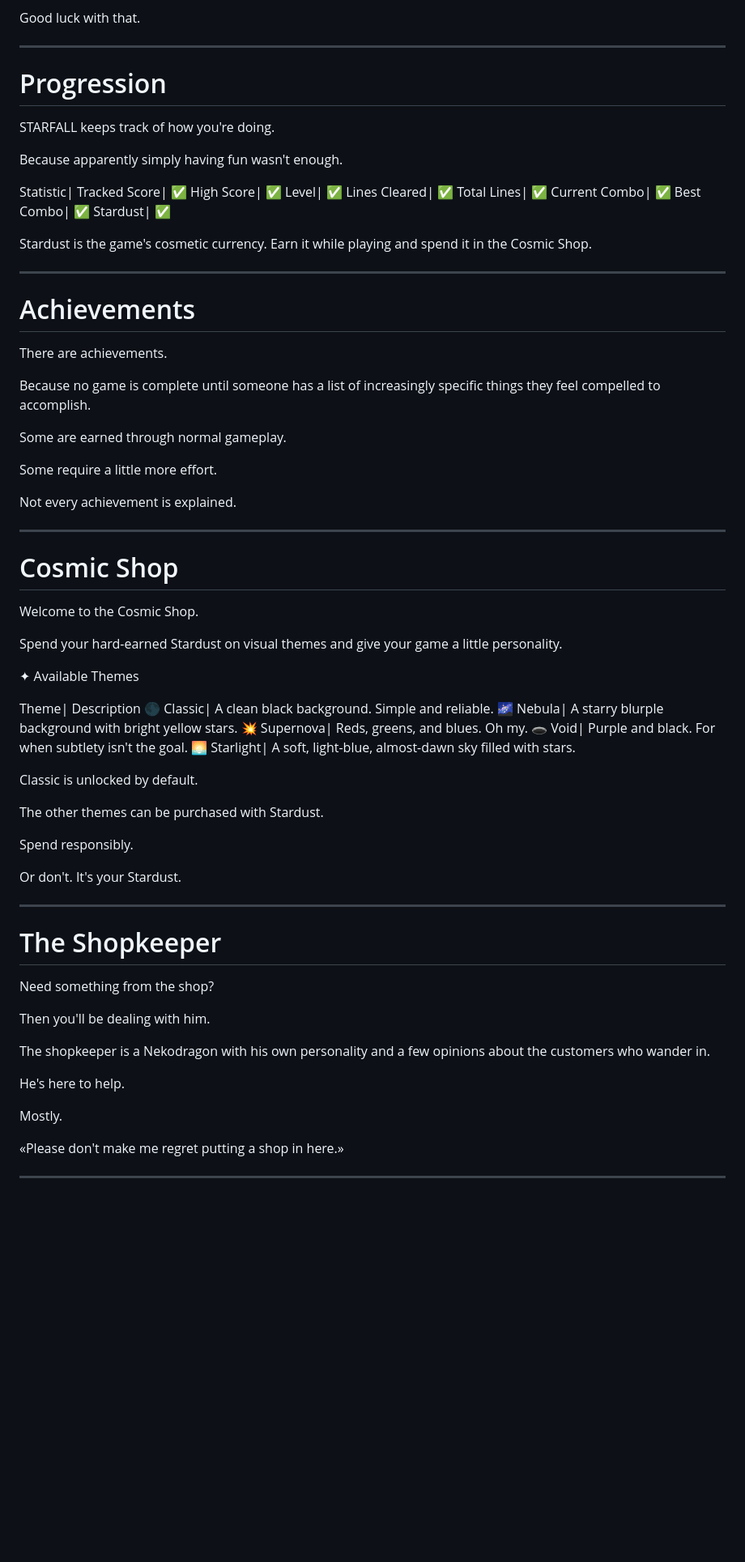
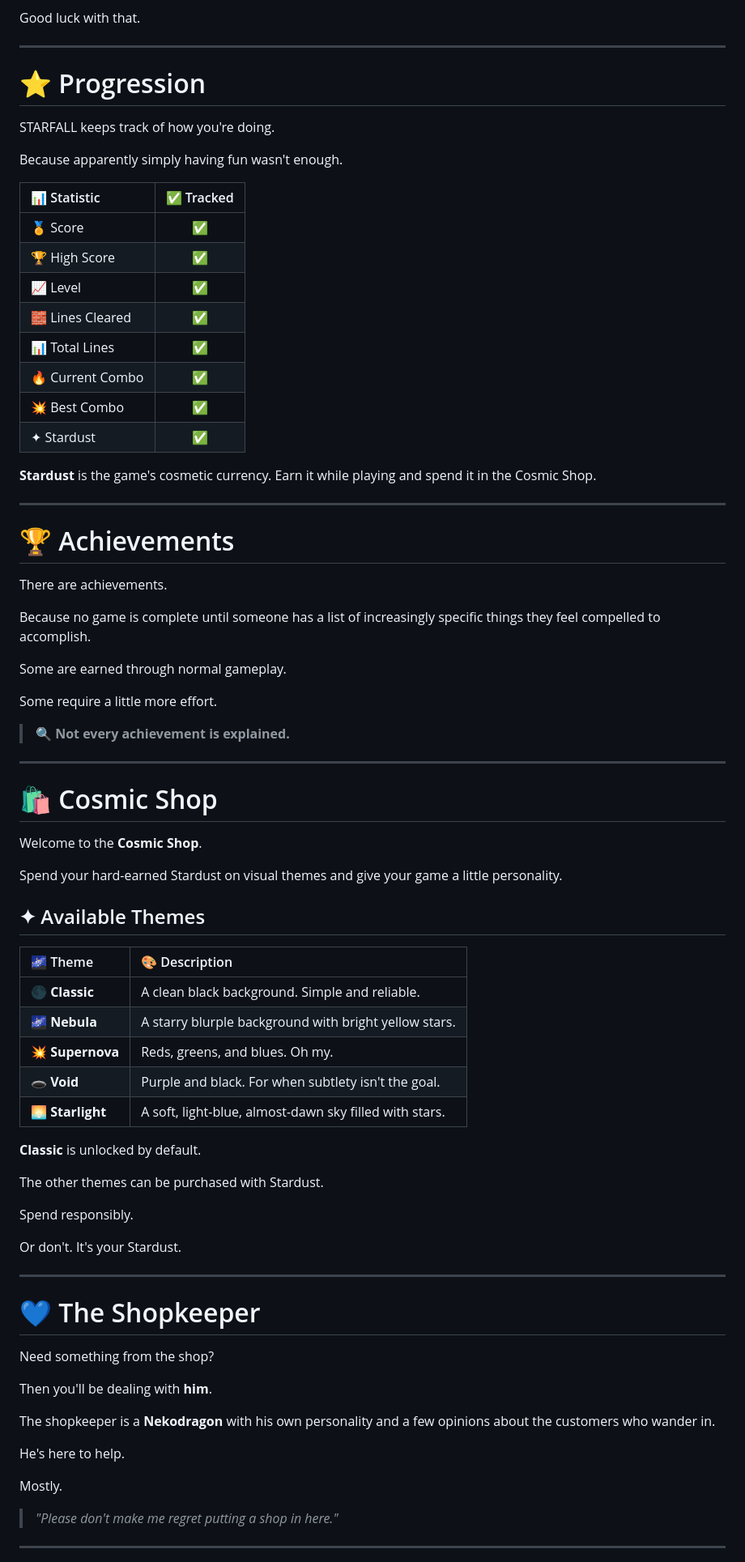
Before and after one commit to DragosDomini/STARFALL, a Markdown page: README.md, the part around one of its changes. Shown at 81% size. Drawn GitHub-style; blank space fills up the shorter version.

Commit message:
Update README.md
Yesnt

Signed-off-by: CyndyrAeternum <35478653+DragosDomini@users.noreply.github.com>

```diff
--- a/README.md
+++ b/README.md
@@ -30,26 +32,29 @@ The higher your level gets, the faster everything comes down.
 Good luck with that.
 
 ---
-# Progression
+
+# ⭐ Progression
 
 STARFALL keeps track of how you're doing.
 
 Because apparently simply having fun wasn't enough.
 
-Statistic| Tracked
-Score| ✅
-High Score| ✅
-Level| ✅
-Lines Cleared| ✅
-Total Lines| ✅
-Current Combo| ✅
-Best Combo| ✅
-Stardust| ✅
+| 📊 Statistic | ✅ Tracked |
+|:---|:---:|
+| 🏅 Score | ✅ |
+| 🏆 High Score | ✅ |
+| 📈 Level | ✅ |
+| 🧱 Lines Cleared | ✅ |
+| 📊 Total Lines | ✅ |
+| 🔥 Current Combo | ✅ |
+| 💥 Best Combo | ✅ |
+| ✦ Stardust | ✅ |
 
-Stardust is the game's cosmetic currency. Earn it while playing and spend it in the Cosmic Shop.
+**Stardust** is the game's cosmetic currency. Earn it while playing and spend it in the Cosmic Shop.
 
 ---
-# Achievements
+
+# 🏆 Achievements
 
 There are achievements.
 
@@ -59,25 +64,27 @@ Some are earned through normal gameplay.
 
 Some require a little more effort.
 
-Not every achievement is explained.
+> 🔍 **Not every achievement is explained.**
 
 ---
-# Cosmic Shop
 
-Welcome to the Cosmic Shop.
+# 🛍️ Cosmic Shop
+
+Welcome to the **Cosmic Shop**.
 
 Spend your hard-earned Stardust on visual themes and give your game a little personality.
 
-✦ Available Themes
+## ✦ Available Themes
 
-Theme| Description
-🌑 Classic| A clean black background. Simple and reliable.
-🌌 Nebula| A starry blurple background with bright yellow stars.
-💥 Supernova| Reds, greens, and blues. Oh my.
-🕳️ Void| Purple and black. For when subtlety isn't the goal.
-🌅 Starlight| A soft, light-blue, almost-dawn sky filled with stars.
+| 🌌 Theme | 🎨 Description |
+|:---|:---|
+| 🌑 **Classic** | A clean black background. Simple and reliable. |
+| 🌌 **Nebula** | A starry blurple background with bright yellow stars. |
+| 💥 **Supernova** | Reds, greens, and blues. Oh my. |
+| 🕳️ **Void** | Purple and black. For when subtlety isn't the goal. |
+| 🌅 **Starlight** | A soft, light-blue, almost-dawn sky filled with stars. |
 
-Classic is unlocked by default.
+**Classic** is unlocked by default.
 
 The other themes can be purchased with Stardust.
 
@@ -87,19 +94,19 @@ Or don't. It's your Stardust.
 
 ---
 
-# The Shopkeeper
+# 💙 The Shopkeeper
 
 Need something from the shop?
 
-Then you'll be dealing with him.
+Then you'll be dealing with **him**.
 
-The shopkeeper is a Nekodragon with his own personality and a few opinions about the customers who wander in.
+The shopkeeper is a **Nekodragon** with his own personality and a few opinions about the customers who wander in.
 
 He's here to help.
 
 Mostly.
 
-«Please don't make me regret putting a shop in here.»
+> *"Please don't make me regret putting a shop in here."*
 
 ---
 
```
Also changed, not shown: other parts of README.md (+36 -32 lines).
